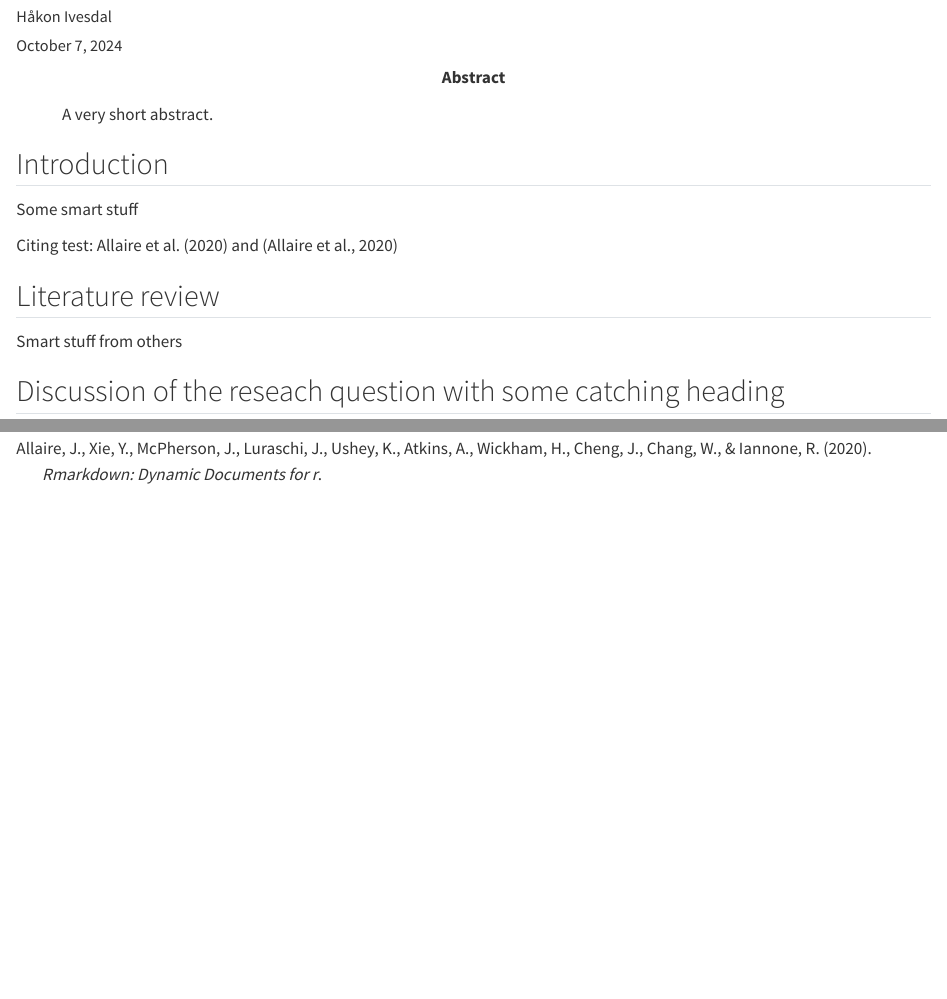
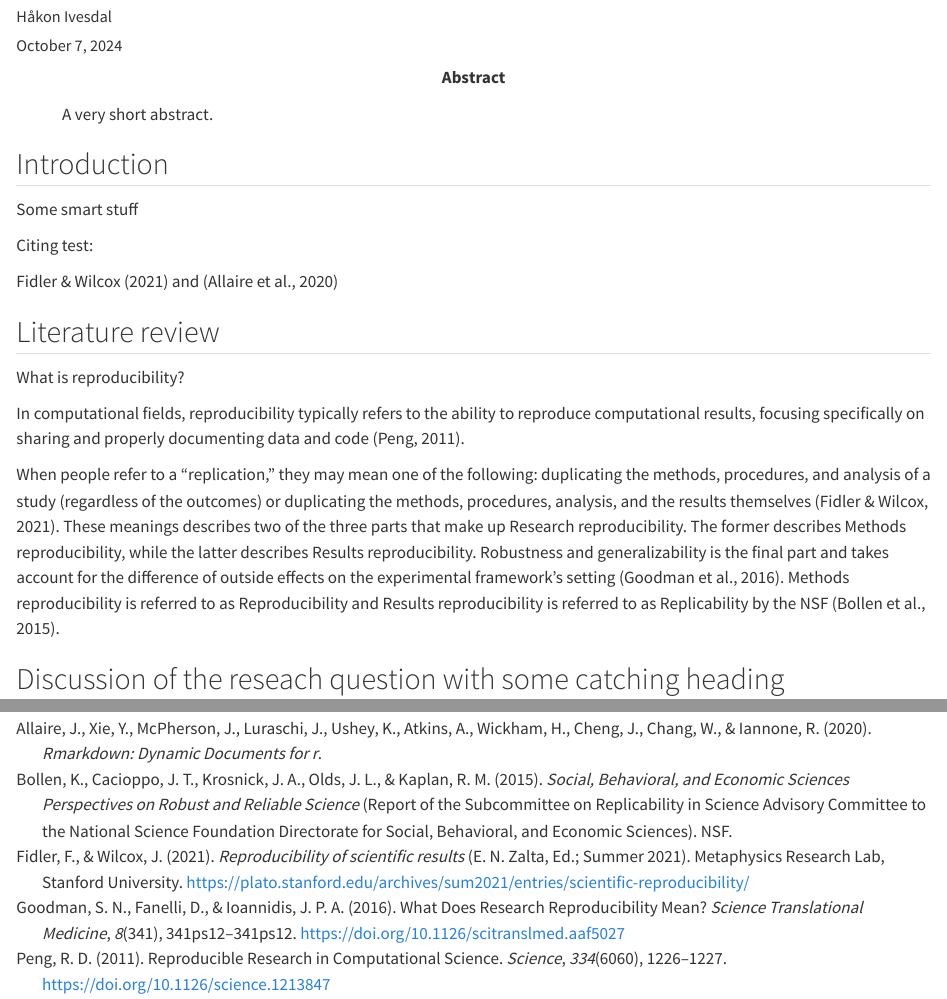
Before and after one commit to agjest/Assignment1_H24_Hak, a Quarto document (msb105_ass_1_24.qmd): the page in a window 1100 px wide, from 110 px down, and a second part further down, joined at a grey line. Rendered offline with R 4.5, knitr and Pandoc in place of Quarto, with nearby package versions.

Commit message:
Literature review partly done

```diff
--- a/msb105_ass_1_24.qmd
+++ b/msb105_ass_1_24.qmd
@@ -22,11 +22,20 @@ abstract: "A very short abstract."
 Some smart stuff
 
 Citing test:
-@allaire2020 and [@allaire2020]
+
+@fidler2021 and [@allaire2020]
 
 ## Literature review
 
-Smart stuff from others
+What is reproducibility?
+
+In computational fields, reproducibility typically refers to the ability to reproduce computational results, focusing specifically on sharing and properly documenting data and code [@peng2011].
+
+When people refer to a "replication," they may mean one of the following: duplicating the methods, procedures, and analysis of a study (regardless of the outcomes) or duplicating the methods, procedures, analysis, and the results themselves [@fidler2021].
+These meanings describes two of the three parts that make up Research reproducibility.
+The former describes Methods reproducibility, while the latter describes Results reproducibility.
+Robustness and generalizability is the final part and takes account for the difference of outside effects on the experimental framework's setting [@goodman2016].
+Methods reproducibility is referred to as Reproducibility and Results reproducibility is referred to as Replicability by the NSF [@bollen2015].
 
 ## Discussion of the reseach question with some catching heading
 
--- a/reproducibility.bib
+++ b/reproducibility.bib
@@ -2158,3 +2158,16 @@
   title = {Pandoc - {{Pandoc User}}'s {{Guide}}},
   url = {https://pandoc.org/MANUAL.html}
 }
+
+
+
+@inbook{fidler2021,
+	title = {Reproducibility of Scientific Results},
+	author = {Fidler, Fiona and Wilcox, John},
+	editor = {Zalta, Edward N.},
+	year = {2021},
+	date = {2021},
+	publisher = {Metaphysics Research Lab, Stanford University},
+	edition = {Summer 2021},
+	url = {https://plato.stanford.edu/archives/sum2021/entries/scientific-reproducibility/}
+}
```
Also changed, not shown: msb105_ass_1_24.qmd (4 more changed lines).
